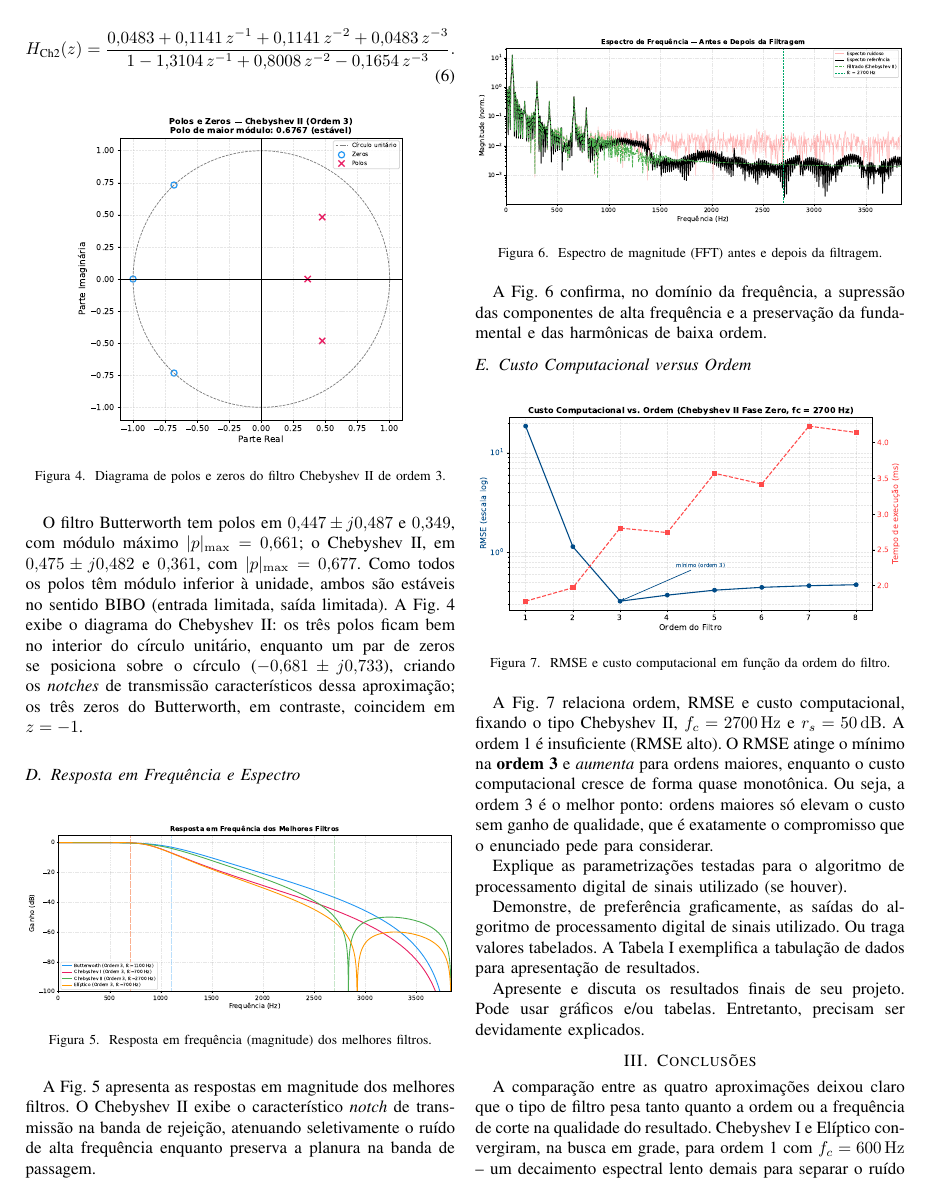
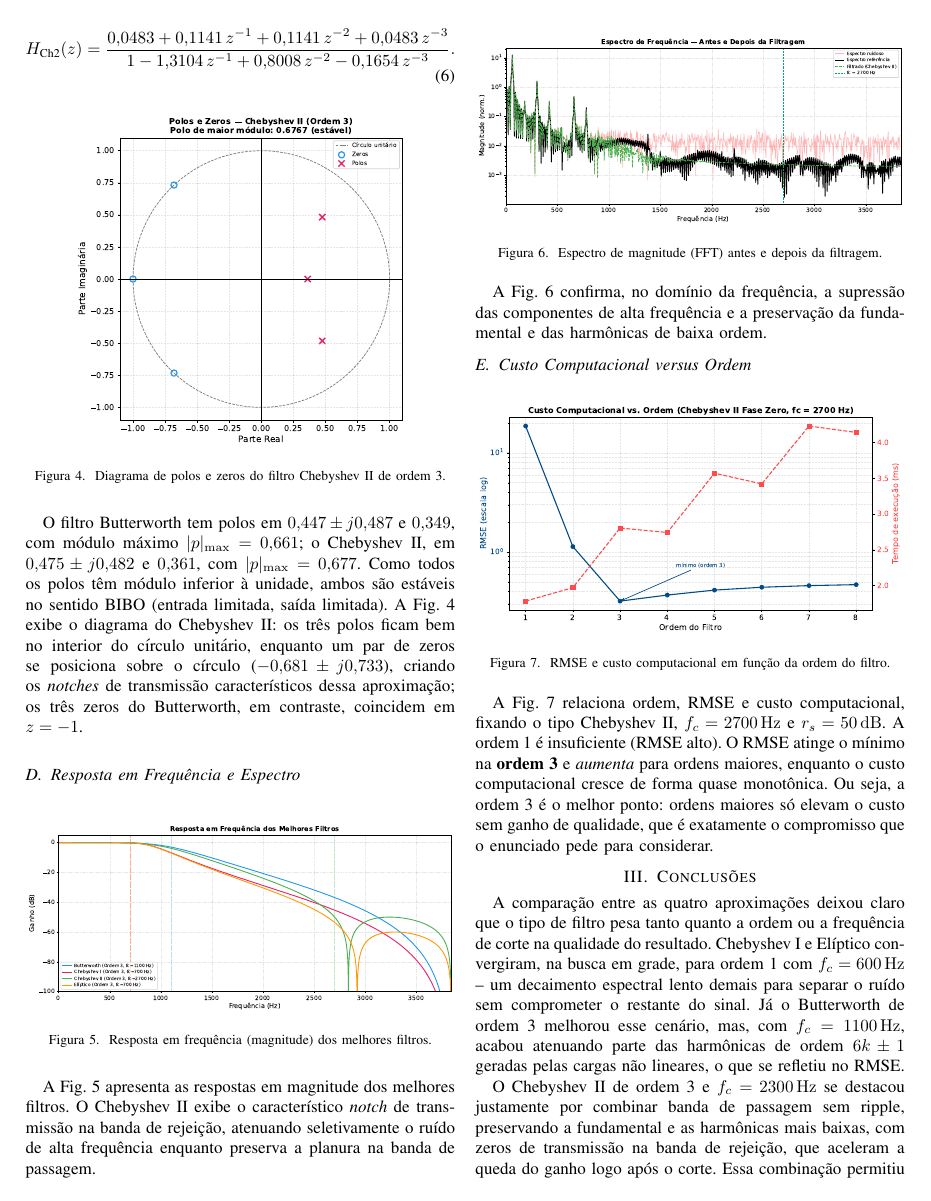
Before and after one commit to Aruanzin/Filtro-IIR, a LaTeX paper (relatorio/ProjetoPDS.tex, which reads relatorio/analise.tex): page 4 of 5. Compiled offline with pdfLaTeX; a missing font is replaced by an installed copy or a similar font; a LaTeX package or settings file that is missing is left out.

Commit message:
Analise: remove frases-instrucao do template

```diff
--- a/relatorio/analise.tex
+++ b/relatorio/analise.tex
@@ -141,9 +141,3 @@ insuficiente (RMSE alto). O RMSE atinge o mínimo na \textbf{ordem~3} e
 quase monotônica. Ou seja, a ordem~3 é o melhor ponto: ordens maiores só elevam o
 custo sem ganho de qualidade, que é exatamente o compromisso que o enunciado pede
 para considerar.
-
-Explique as parametrizações testadas para o algoritmo de processamento digital de sinais utilizado (se houver).
-
-Demonstre, de preferência graficamente, as saídas do algoritmo de processamento digital de sinais utilizado. Ou traga valores tabelados. A Tabela~\ref{tab:results} exemplifica a tabulação de dados para apresentação de resultados.
-
-Apresente e discuta os resultados finais de seu projeto. Pode usar gráficos e/ou tabelas. Entretanto, precisam ser devidamente explicados.
```
